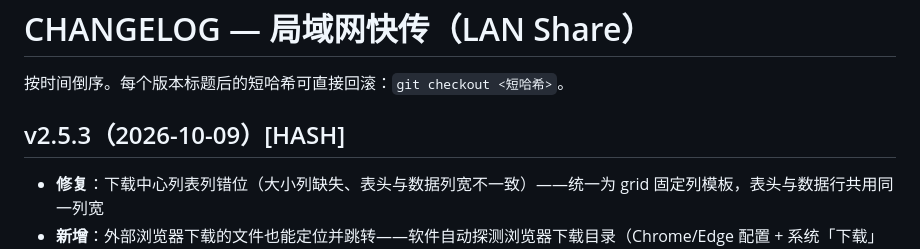
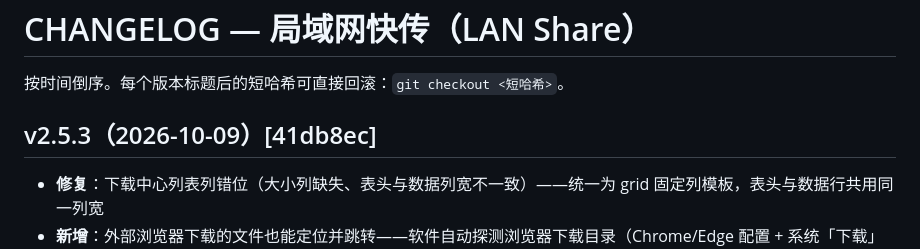
Before and after one commit to YanZi50/GOWORK, a Markdown page: CHANGELOG.md, the part around the change. GitHub-like rendering.

Commit message:
docs(changelog): 回填 v2.5.3 哈希 41db8ec

```diff
--- a/CHANGELOG.md
+++ b/CHANGELOG.md
@@ -2,7 +2,7 @@
 
 按时间倒序。每个版本标题后的短哈希可直接回滚：`git checkout <短哈希>`。
 
-## v2.5.3（2026-10-09）[HASH]
+## v2.5.3（2026-10-09）[41db8ec]
 
 - **修复**：下载中心列表列错位（大小列缺失、表头与数据列宽不一致）——统一为 grid 固定列模板，表头与数据行共用同一列宽
 - **新增**：外部浏览器下载的文件也能定位并跳转——软件自动探测浏览器下载目录（Chrome/Edge 配置 + 系统「下载」文件夹），新下载与已有「未定位」历史记录按「近 24 小时同名同大小」匹配实际文件；下载中心「保存位置」改为文件夹图标按钮（与删除按钮同样式），点击打开所在文件夹
```
